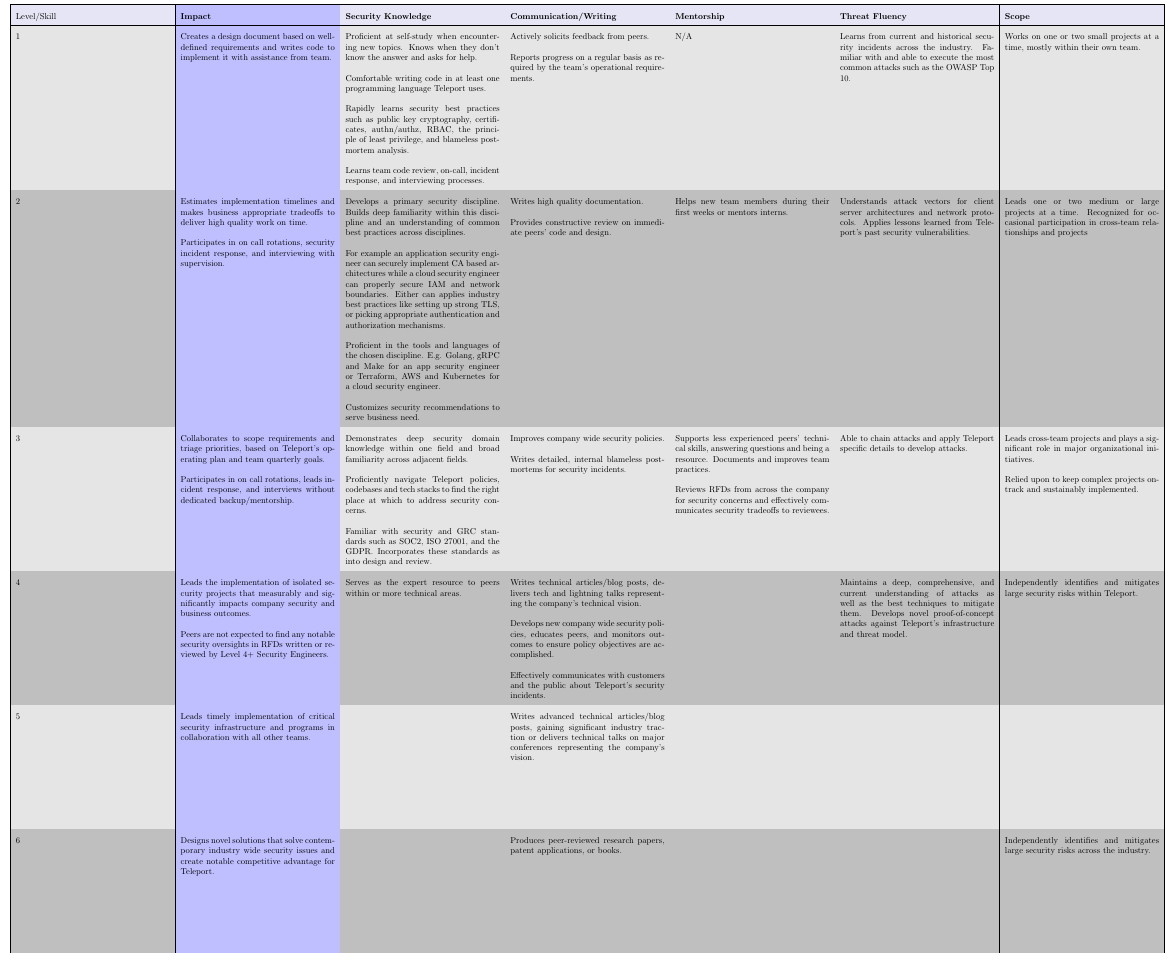
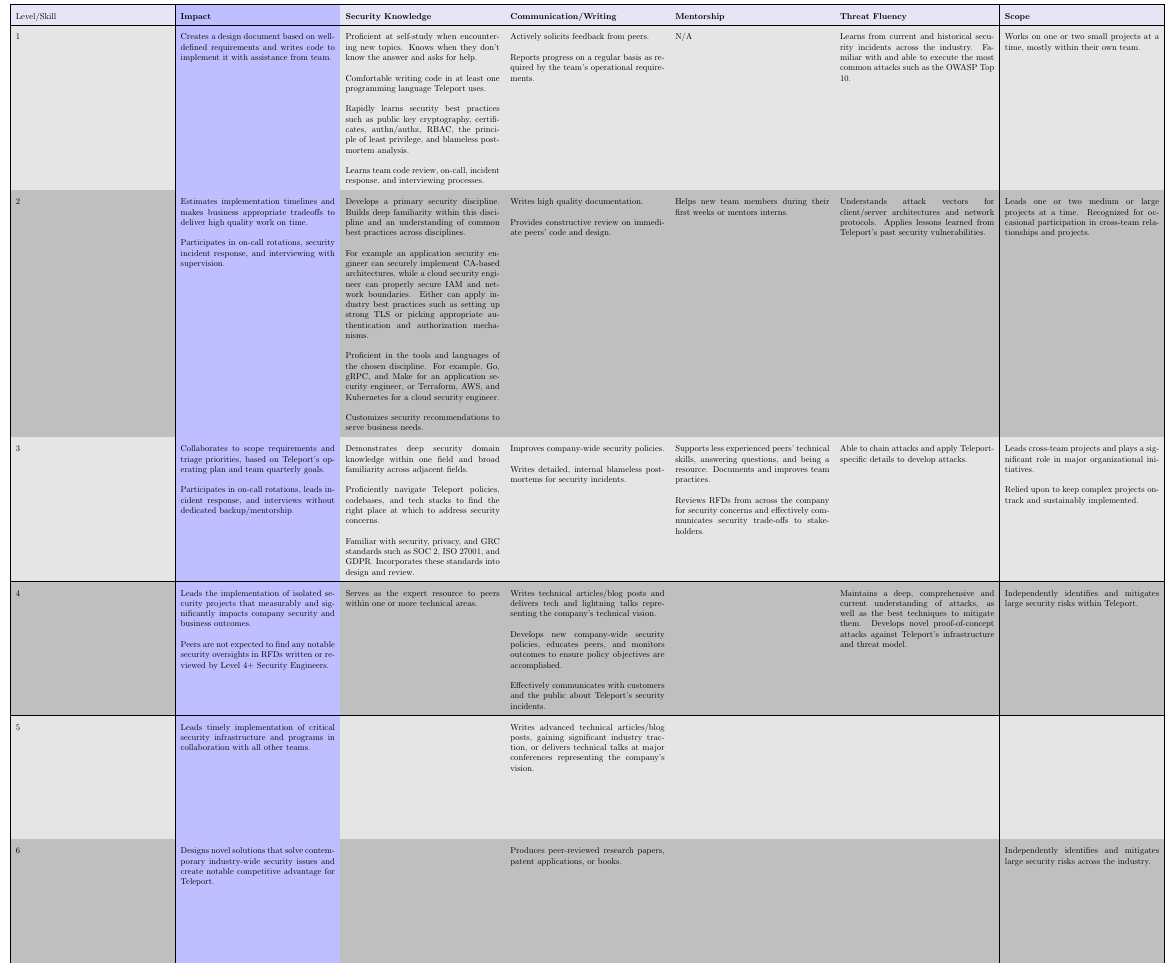
Before and after one commit to gravitational/careers, a LaTeX document (levels/security.tex): part of page 2 of 2, cut so that both start at the same text. Compiled offline with pdfLaTeX.

Commit message:
Spelling/grammar fixes

```diff
--- a/levels/security.tex
+++ b/levels/security.tex
@@ -101,21 +101,21 @@
 
     \bigbreak
 
-    For example an application security engineer can securely implement CA based
-    architectures while a cloud security engineer can properly secure IAM and
-    network boundaries. Either can applies industry best practices like setting
-    up strong TLS, or picking appropriate authentication and authorization
+    For example an application security engineer can securely implement CA-based
+    architectures, while a cloud security engineer can properly secure IAM and
+    network boundaries. Either can apply industry best practices such as setting
+    up strong TLS or picking appropriate authentication and authorization
     mechanisms.
 
     \bigbreak
 
-    Proficient in the tools and languages of the chosen discipline.  E.g.
-    Golang, gRPC and Make for an app security engineer or Terraform, AWS
-    and Kubernetes for a cloud security engineer.
+    Proficient in the tools and languages of the chosen discipline. For example,
+    Go, gRPC, and Make for an application security engineer, or Terraform,
+    AWS, and Kubernetes for a cloud security engineer.
 
     \bigbreak
 
-    Customizes security recommendations to serve business need.
+    Customizes security recommendations to serve business needs.
     &
 
     Writes high quality documentation.
@@ -128,13 +128,13 @@
     Helps new team members during their first weeks or mentors interns.
     &
 
-    Understands attack vectors for client server architectures and
+    Understands attack vectors for client/server architectures and
     network protocols. Applies lessons learned from Teleport's past
     security vulnerabilities.
     &
 
     Leads one or two medium or large projects at a time. Recognized for
-    occasional participation in cross-team relationships and projects
+    occasional participation in cross-team relationships and projects.
 
     \\ [12em]
   \hline
@@ -147,7 +147,7 @@
 
     \bigbreak
 
-    Participates in on call rotations, leads incident response, and interviews
+    Participates in on-call rotations, leads incident response, and interviews
     without dedicated backup/mentorship.
     &
 
@@ -156,32 +156,32 @@
 
     \bigbreak
 
-    Proficiently navigate Teleport policies, codebases and tech stacks to find
+    Proficiently navigate Teleport policies, codebases, and tech stacks to find
     the right place at which to address security concerns.
 
     \bigbreak
 
-    Familiar with security and GRC standards such as SOC2, ISO 27001, and the
-    GDPR. Incorporates these standards as into design and review.
+    Familiar with security, privacy, and GRC standards such as SOC 2, ISO 27001,
+    and GDPR. Incorporates these standards into design and review.
     &
 
-    Improves company wide security policies.
+    Improves company-wide security policies.
 
     \bigbreak
 
-    Writes detailed, internal blameless postmortems for security incidents.
+    Writes detailed, internal blameless post-mortems for security incidents.
     &
 
-    Supports less experienced peers' technical skills, answering questions and
+    Supports less experienced peers' technical skills, answering questions, and
     being a resource. Documents and improves team practices.
 
     \bigbreak
 
     Reviews RFDs from across the company for security concerns and effectively
-    communicates security tradeoffs to reviewees.
+    communicates security trade-offs to stakeholders.
     &
 
-    Able to chain attacks and apply Teleport specific details to develop
+    Able to chain attacks and apply Teleport-specific details to develop
     attacks.
     &
 
@@ -207,15 +207,15 @@
     in RFDs written or reviewed by Level 4+ Security Engineers.
     &
 
-    Serves as the expert resource to peers within or more technical areas.
+    Serves as the expert resource to peers within one or more technical areas.
     &
 
-    Writes technical articles/blog posts, delivers tech and lightning talks
+    Writes technical articles/blog posts and delivers tech and lightning talks
     representing the company's technical vision.
 
     \bigbreak
 
-    Develops new company wide security policies, educates peers, and monitors
+    Develops new company-wide security policies, educates peers, and monitors
     outcomes to ensure policy objectives are accomplished.
 
     \bigbreak
@@ -227,7 +227,7 @@
 
     &
 
-    Maintains a deep, comprehensive, and current understanding of attacks as
+    Maintains a deep, comprehensive and current understanding of attacks, as
     well as the best techniques to mitigate them. Develops novel proof-of-concept
     attacks against Teleport's infrastructure and threat model.
     &
@@ -247,7 +247,7 @@
     &
 
     Writes advanced technical articles/blog posts, gaining significant industry
-    traction or delivers technical talks on major conferences representing the
+    traction, or delivers technical talks at major conferences representing the
     company's vision.
     &
 
@@ -261,7 +261,7 @@
 
     \cellcolor{blue!25}
 
-    Designs novel solutions that solve contemporary industry wide
+    Designs novel solutions that solve contemporary industry-wide
     security issues and create notable competitive advantage for Teleport.
     &
 
```
Also changed, not shown: levels/security.pdf, levels/security.tex (4 more changed lines).
